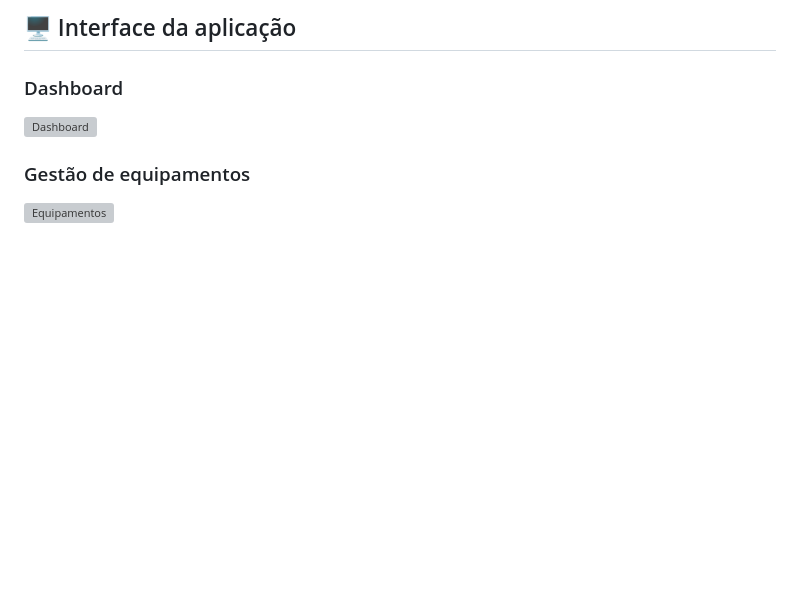
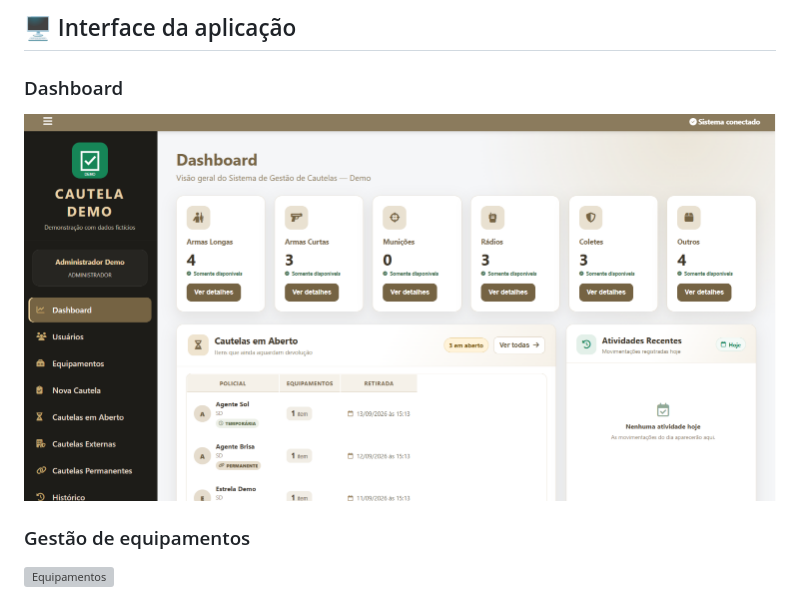
Before and after one commit to emanuelhmf-eng/gestao-equipamentos-demo, a Markdown page: README.md, the part around the change. Drawn GitHub-style; blank space fills up the shorter version; grey boxes are pictures that could not be loaded.

Commit message:
Update dashboard screenshot in README

```diff
--- a/README.md
+++ b/README.md
@@ -144,7 +144,7 @@ Para avaliação por recrutadores, o repositório oferece código-fonte, documen
 ## 🖥️ Interface da aplicação
 
 ### Dashboard
-![Dashboard](docs/screenshots/painel.png)
+![Dashboard](docs/screenshots/dashboard.png)
 
 ### Gestão de equipamentos
 ![Equipamentos](docs/screenshots/03-equipamentos.png)
```
